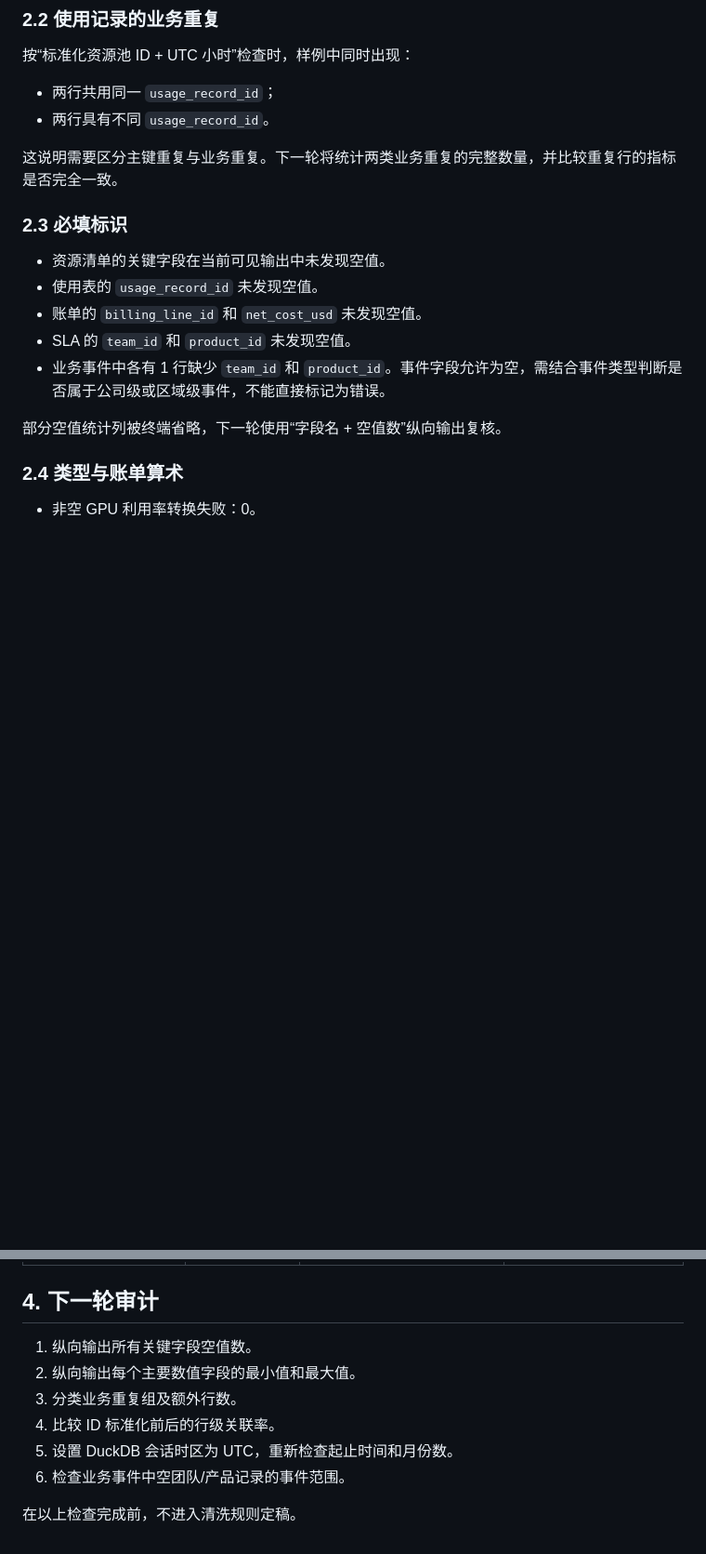
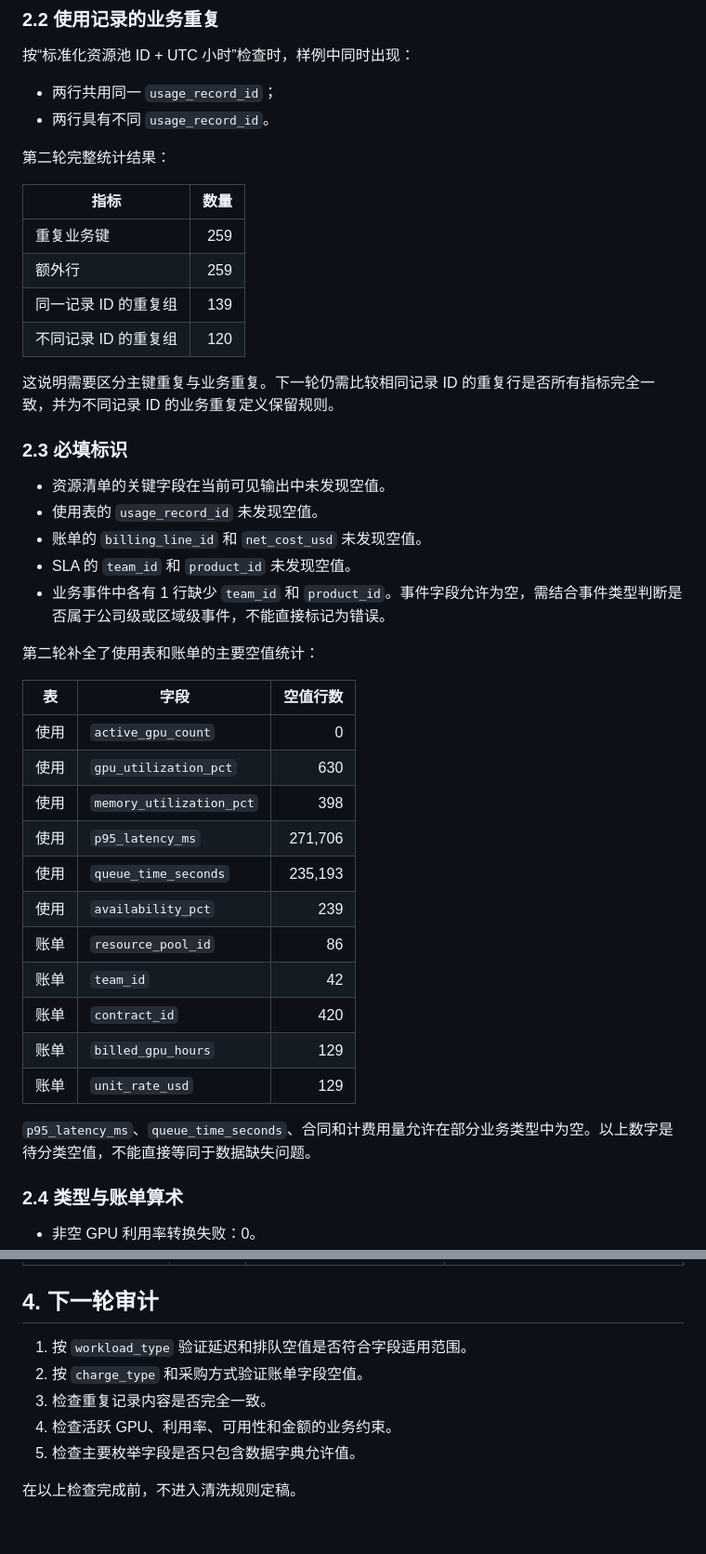
Before and after one commit to tianyueni78-cyber/ai-cloud-cost-optimization-, a Markdown page: reports/data_audit.md, 2 parts joined by grey strips. Shown at 93% size. Drawn GitHub-style; blank space fills up the shorter version.

```diff
--- a/reports/data_audit.md
+++ b/reports/data_audit.md
@@ -38,7 +38,16 @@
 - 两行共用同一 `usage_record_id`；
 - 两行具有不同 `usage_record_id`。
 
-这说明需要区分主键重复与业务重复。下一轮将统计两类业务重复的完整数量，并比较重复行的指标是否完全一致。
+第二轮完整统计结果：
+
+| 指标 | 数量 |
+|---|---:|
+| 重复业务键 | 259 |
+| 额外行 | 259 |
+| 同一记录 ID 的重复组 | 139 |
+| 不同记录 ID 的重复组 | 120 |
+
+这说明需要区分主键重复与业务重复。下一轮仍需比较相同记录 ID 的重复行是否所有指标完全一致，并为不同记录 ID 的业务重复定义保留规则。
 
 ### 2.3 必填标识
 
@@ -48,7 +57,23 @@
 - SLA 的 `team_id` 和 `product_id` 未发现空值。
 - 业务事件中各有 1 行缺少 `team_id` 和 `product_id`。事件字段允许为空，需结合事件类型判断是否属于公司级或区域级事件，不能直接标记为错误。
 
-部分空值统计列被终端省略，下一轮使用“字段名 + 空值数”纵向输出复核。
+第二轮补全了使用表和账单的主要空值统计：
+
+| 表 | 字段 | 空值行数 |
+|---|---|---:|
+| 使用 | `active_gpu_count` | 0 |
+| 使用 | `gpu_utilization_pct` | 630 |
+| 使用 | `memory_utilization_pct` | 398 |
+| 使用 | `p95_latency_ms` | 271,706 |
+| 使用 | `queue_time_seconds` | 235,193 |
+| 使用 | `availability_pct` | 239 |
+| 账单 | `resource_pool_id` | 86 |
+| 账单 | `team_id` | 42 |
+| 账单 | `contract_id` | 420 |
+| 账单 | `billed_gpu_hours` | 129 |
+| 账单 | `unit_rate_usd` | 129 |
+
+`p95_latency_ms`、`queue_time_seconds`、合同和计费用量允许在部分业务类型中为空。以上数字是待分类空值，不能直接等同于数据缺失问题。
 
 ### 2.4 类型与账单算术
 
@@ -101,11 +161,10 @@
 
 ## 4. 下一轮审计
 
-1. 纵向输出所有关键字段空值数。
-2. 纵向输出每个主要数值字段的最小值和最大值。
-3. 分类业务重复组及额外行数。
-4. 比较 ID 标准化前后的行级关联率。
-5. 设置 DuckDB 会话时区为 UTC，重新检查起止时间和月份数。
-6. 检查业务事件中空团队/产品记录的事件范围。
+1. 按 `workload_type` 验证延迟和排队空值是否符合字段适用范围。
+2. 按 `charge_type` 和采购方式验证账单字段空值。
+3. 检查重复记录内容是否完全一致。
+4. 检查活跃 GPU、利用率、可用性和金额的业务约束。
+5. 检查主要枚举字段是否只包含数据字典允许值。
 
 在以上检查完成前，不进入清洗规则定稿。
```
Also changed, not shown: other parts of reports/data_audit.md (+39 -4 lines), notes/04_data_audit_second_pass.md (added, +75 -0 lines).
